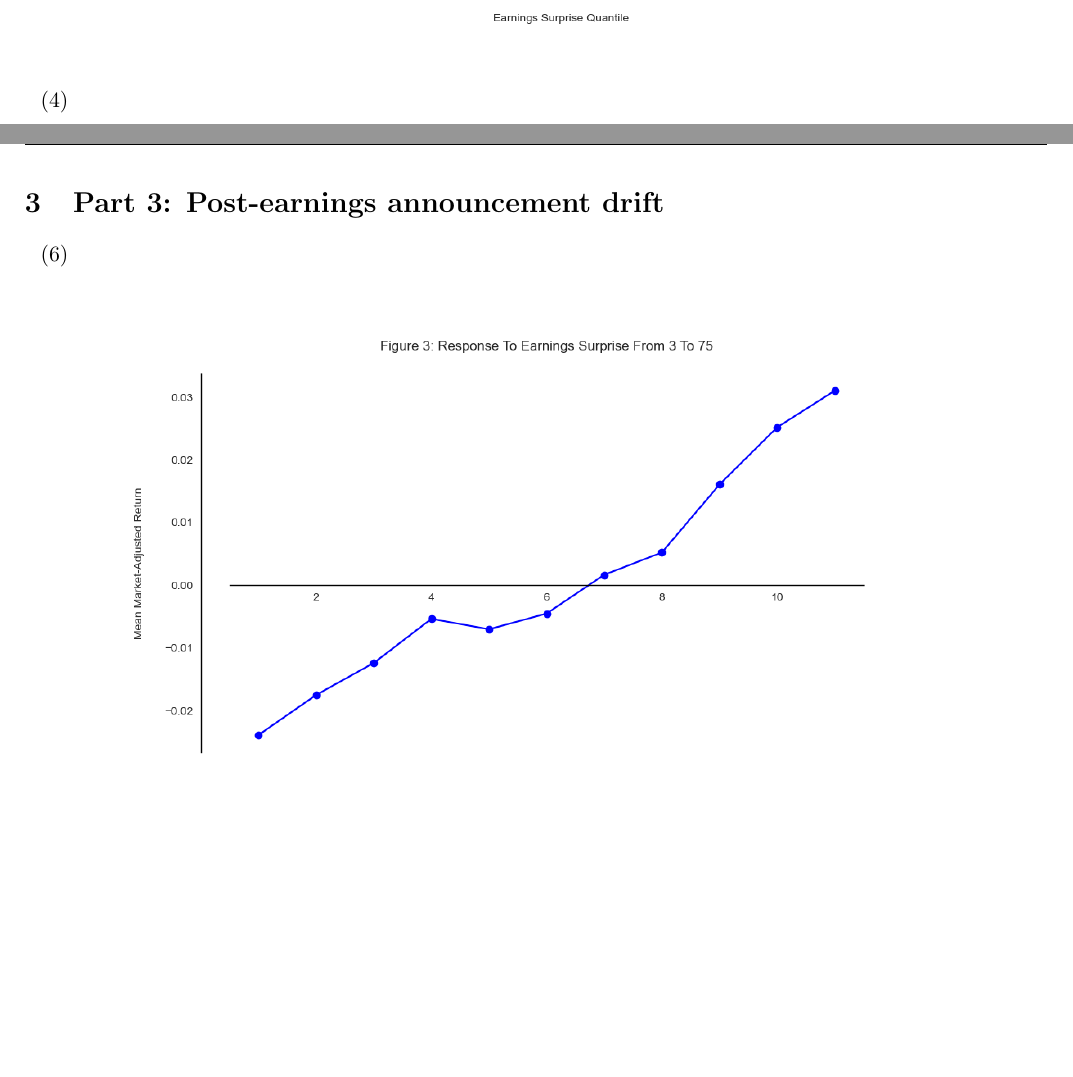
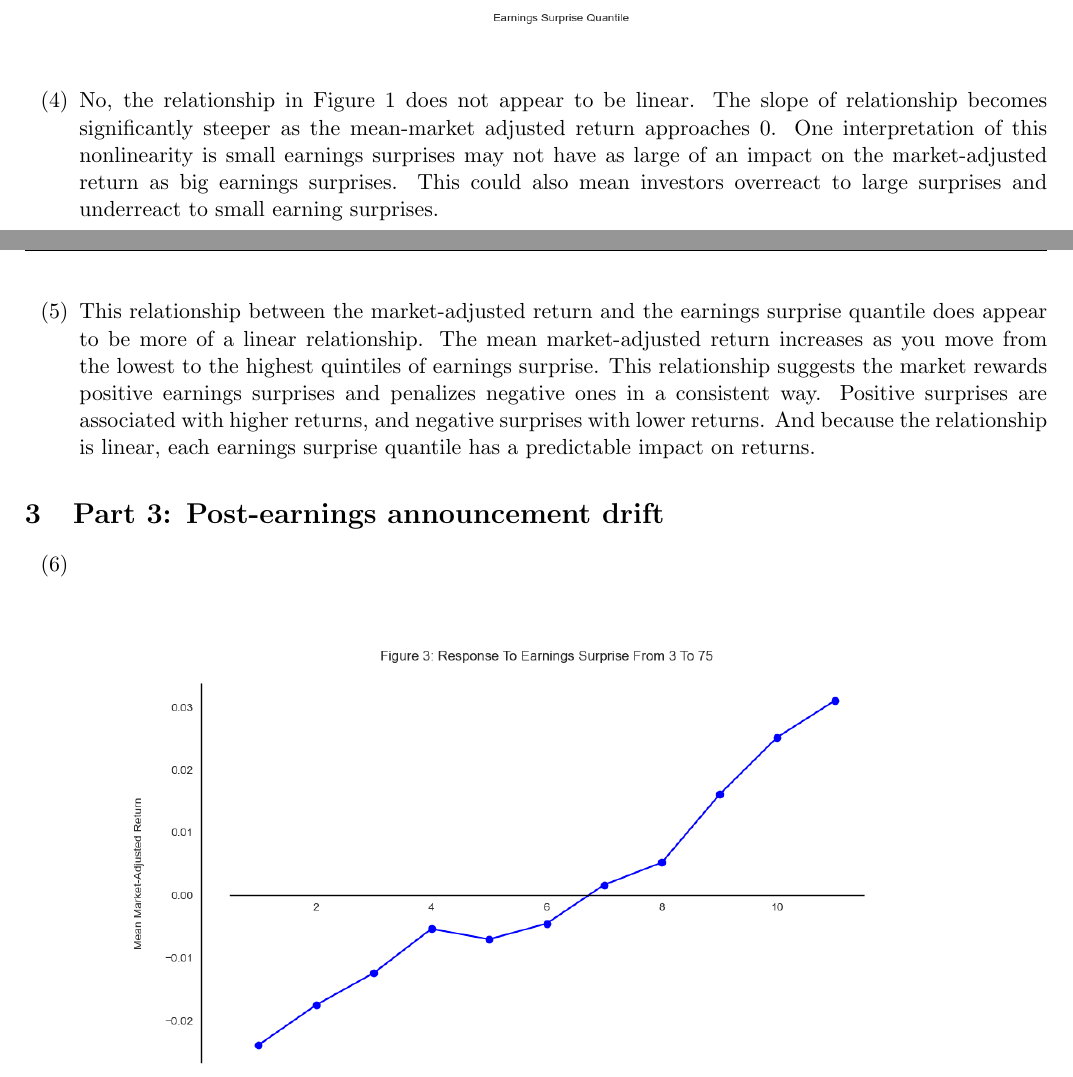
Before and after one commit to imporatore/BehavioralFinance, a LaTeX document (EmpiricalProject/Project 1/Project 1 Report.tex): two parts of pages 2 and 3 of 5, joined at a grey line, cut at the place of the change, the shorter picture padded with empty space. Compiled offline with pdfLaTeX.

Commit message:
Update question 4 & 5

```diff
--- a/EmpiricalProject/Project 1/Project 1 Report.tex
+++ b/EmpiricalProject/Project 1/Project 1 Report.tex
@@ -134,9 +134,17 @@
         \includegraphics[width=.8\textwidth]{fig2.png}
     \end{figure}
 
-    \item
+    \item No, the relationship in Figure $1$ does not appear to be linear. The slope of relationship becomes significantly
+    steeper as the mean-market adjusted return approaches $0$. One interpretation of this nonlinearity is small earnings
+    surprises may not have as large of an impact on the market-adjusted return as big earnings surprises. This could
+    also mean investors overreact to large surprises and underreact to small earning surprises.
 
-    \item
+    \item This relationship between the market-adjusted return and the earnings surprise quantile does appear to be more
+    of a linear relationship. The mean market-adjusted return increases as you move from the lowest to the highest
+    quintiles of earnings surprise. This relationship suggests the market rewards positive earnings surprises and
+    penalizes negative ones in a consistent way. Positive surprises are associated with higher returns, and negative
+    surprises with lower returns. And because the relationship is linear, each earnings surprise quantile has a
+    predictable impact on returns.
 
 \end{enumerate}
 
```
Also changed, not shown: EmpiricalProject/Project 1/Project 1 Report.pdf.
